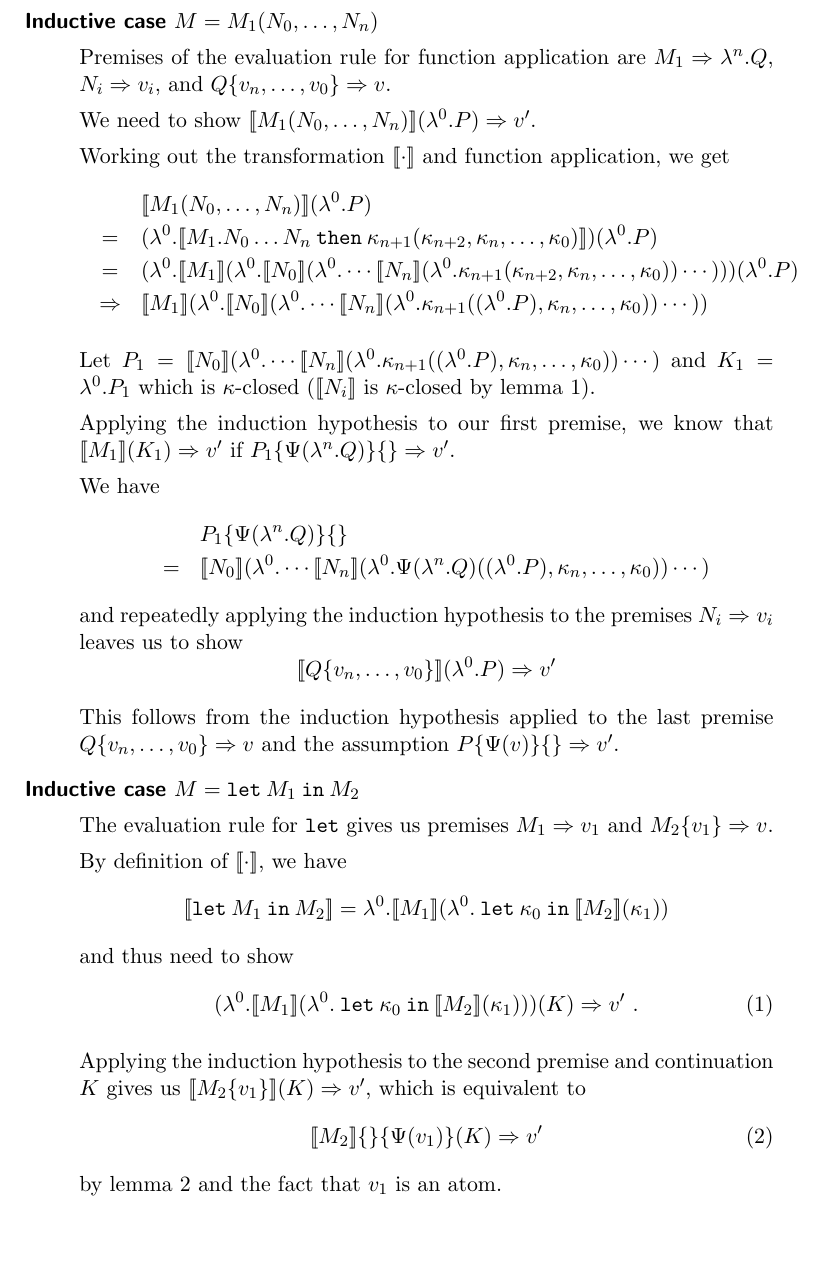
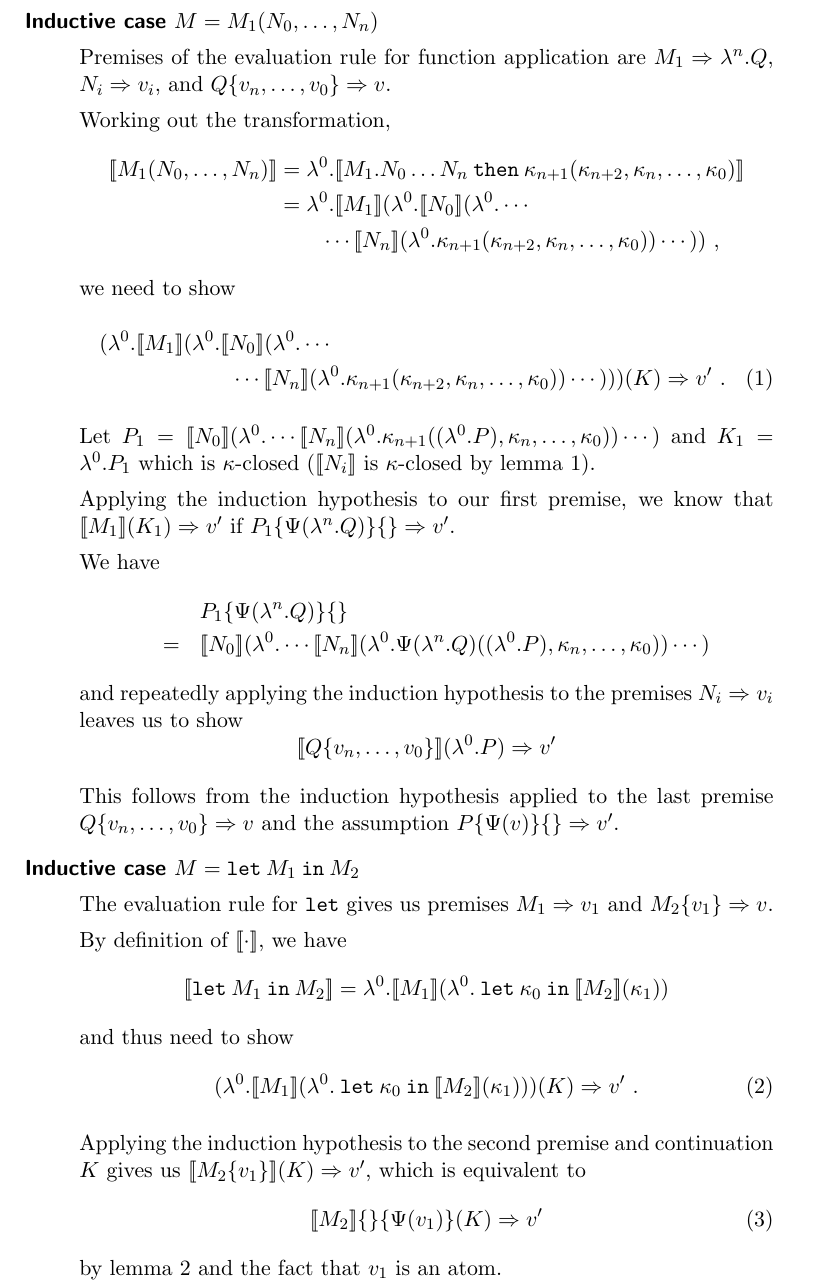
Before and after one commit to martijnvermaat/documents, a LaTeX paper (vu/bachelor-project/bachelor-project.tex): part of page 11 of 13, cut so that both start at the same text, the shorter picture padded with empty space. Compiled offline with pdfLaTeX.

Commit message:
Started rewrite of main proof for function application case.

```diff
--- a/vu/bachelor-project/bachelor-project.tex
+++ b/vu/bachelor-project/bachelor-project.tex
@@ -734,17 +734,20 @@ Premises of the evaluation rule for function application are
 $M_{1} \Rightarrow \lambda^{n}.Q$, $N_{i} \Rightarrow v_{i}$,
 and $Q\{v_{n}, \ldots, v_{0}\} \Rightarrow v$.
 
-We need to show $[\![M_{1}(N_{0}, \ldots, N_{n})]\!](\lambda^{0}.P) \Rightarrow v'$.
+Working out the transformation,
+\begin{align*}
+  [\![M_{1}(N_{0}, \ldots, N_{n})]\!]
+  &= \lambda^{0}.[\![M_{1}.N_{0} \ldots N_{n} \: \kw{then} \: \kappa_{n+1}(\kappa_{n+2}, \kappa_{n}, \ldots, \kappa_{0})]\!] \\
+  &= \lambda^{0}.[\![M_{1}]\!](\lambda^{0}.[\![N_{0}]\!](\lambda^{0}. \cdots \\
+  &  \qquad \cdots [\![N_{n}]\!](\lambda^{0}.\kappa_{n+1}(\kappa_{n+2}, \kappa_{n}, \ldots, \kappa_{0})) \cdots )) \text{ ,}
+\end{align*}
+we need to show
+\begin{multline}
+    (\lambda^{0}.[\![M_{1}]\!](\lambda^{0}.[\![N_{0}]\!](\lambda^{0}. \cdots \\
+    \cdots [\![N_{n}]\!](\lambda^{0}.\kappa_{n+1}(\kappa_{n+2}, \kappa_{n}, \ldots, \kappa_{0})) \cdots )))(K) \Rightarrow v' \text{ .}
+\end{multline}
 
-Working out the transformation $[\![\cdot]\!]$ and function application,
-we get
-\begin{eqnarray*}
-&   & [\![M_{1}(N_{0}, \ldots, N_{n})]\!] (\lambda^{0}.P) \\
-& = & (\lambda^{0}.[\![M_{1}.N_{0} \ldots N_{n} \: \kw{then} \: \kappa_{n+1}(\kappa_{n+2}, \kappa_{n}, \ldots, \kappa_{0})]\!]) (\lambda^{0}.P) \\
-& = & (\lambda^{0}.[\![M_{1}]\!](\lambda^{0}.[\![N_{0}]\!](\lambda^{0}. \cdots [\![N_{n}]\!](\lambda^{0}.\kappa_{n+1}(\kappa_{n+2}, \kappa_{n}, \ldots, \kappa_{0})) \cdots ))) (\lambda^{0}.P) \\
-& \Rightarrow & [\![M_{1}]\!](\lambda^{0}.[\![N_{0}]\!](\lambda^{0}. \cdots [\![N_{n}]\!](\lambda^{0}.\kappa_{n+1}((\lambda^{0}.P), \kappa_{n}, \ldots, \kappa_{0})) \cdots ))
-\end{eqnarray*}
-% TODO: evaluations are always in one step
+% TODO: finish from here
 
 Let $P_{1} = [\![N_{0}]\!](\lambda^{0}. \cdots [\![N_{n}]\!](\lambda^{0}.\kappa_{n+1}((\lambda^{0}.P), \kappa_{n}, \ldots, \kappa_{0})) \cdots )$ and $K_{1} = \lambda^{0}.P_{1}$ which is $\kappa$-closed ($[\![N_{i}]\!]$ is $\kappa$-closed by lemma~\ref{lem:kappaclosed}).
 
@@ -781,7 +815,7 @@ and thus need to show
 
 Applying the induction hypothesis to the second premise and continuation $K$ gives us
 $[\![M_{2}\{v_{1}\}]\!](K) \Rightarrow v'$, which is equivalent to
-\begin{equation}\label{eq:letsecondprem}
+\begin{equation}\label{eq:letsecondprem} % TODO: renumber equations from 1
   [\![M_{2}]\!]\{\}\{\Psi(v_{1})\}(K) \Rightarrow v'
 \end{equation}
 by lemma~\ref{lem:commuting} and the fact that $v_{1}$ is an atom.
```
Also changed, not shown: vu/bachelor-project/bachelor-project.tex (31 more changed lines).
